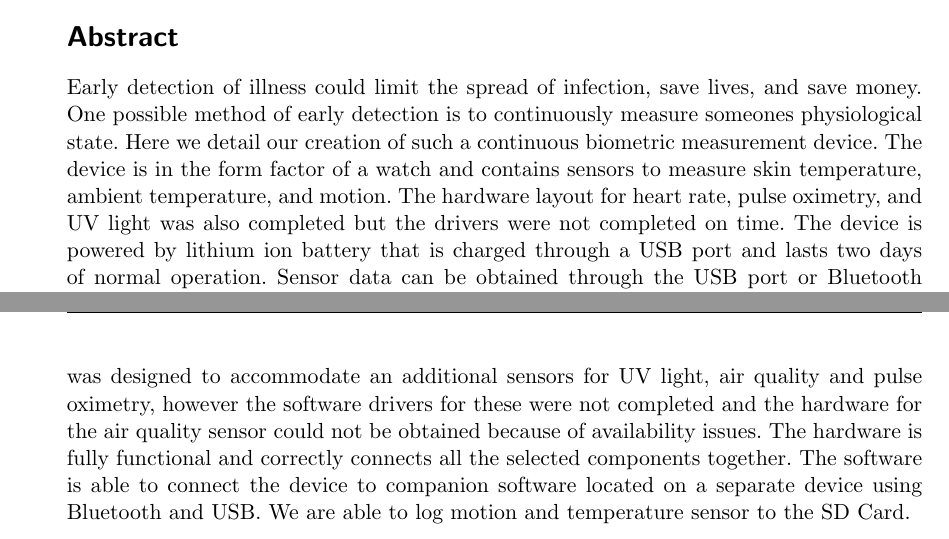
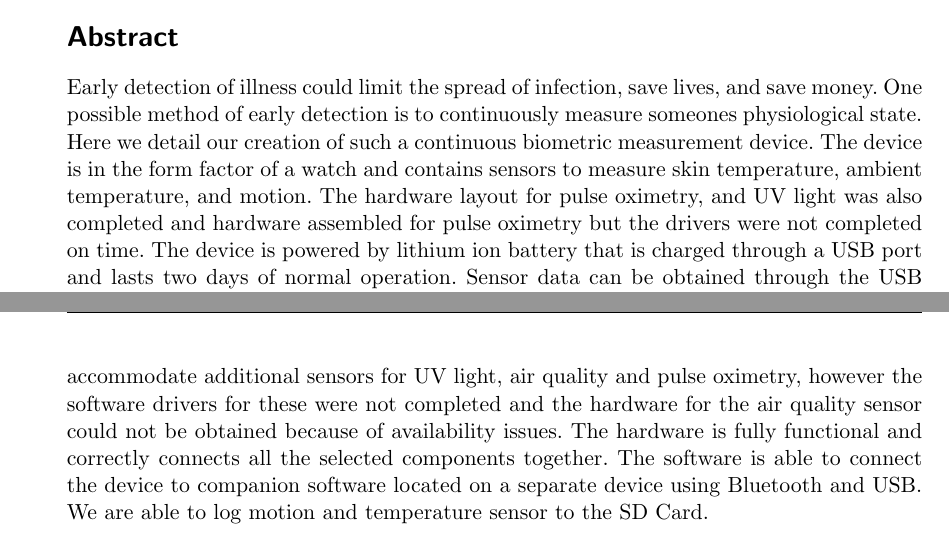
Before and after one commit to MorganJamesSmith/BioSenseWearable, a LaTeX document (final_report/final-report.tex, which reads final_report/sections/abstract.tex, final_report/sections/introduction.tex): two parts of pages 2 and 9 of 66, joined at a grey line, cut so that both start at the same text. Compiled offline with pdfLaTeX.

Commit message:
address first feedback on accomplishment specificity

```diff
--- a/final_report/sections/abstract.tex
+++ b/final_report/sections/abstract.tex
@@ -3,8 +3,8 @@ save money.  One possible method of early detection is to continuously measure
 someones physiological state.  Here we detail our creation of such a continuous
 biometric measurement device.  The device is in the form factor of a watch and
 contains sensors to measure skin temperature, ambient temperature, and motion.
-The hardware layout for heart rate, pulse oximetry, and UV light was also completed
-but the drivers were not completed on time.
+The hardware layout for pulse oximetry, and UV light was also completed and
+hardware assembled for pulse oximetry but the drivers were not completed on time.
 The device is powered by lithium ion battery that is charged
 through a USB port and lasts two days of normal operation.  Sensor data can be
 obtained through the USB port or Bluetooth by using the appropriate companion
--- a/final_report/sections/introduction.tex
+++ b/final_report/sections/introduction.tex
@@ -128,7 +128,7 @@ on top of the work we have done for this project.
 
 Our team successfully created a wrist mounted wearable health monitoring device
 that is capable of measuring skin temperature, ambient temperature, and motion.
-The PCB was designed to accommodate an additional sensors for UV light, air quality
+The PCB accommodate additional sensors for UV light, air quality
 and pulse oximetry, however the software drivers for these were not completed
 and the hardware for the air quality sensor could not be obtained because of
 availability issues. The hardware is fully functional and correctly
```
Also changed, not shown: final_report/sections/introduction.tex (2 more changed lines).
